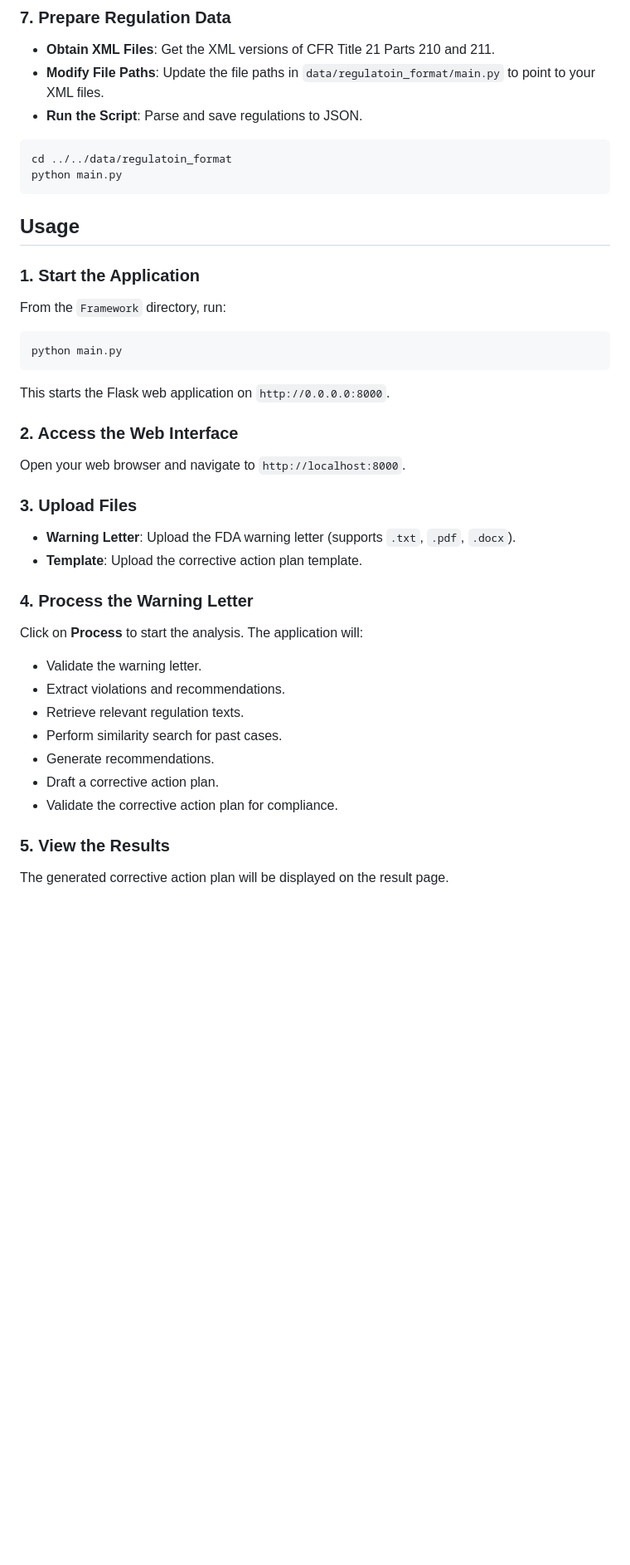
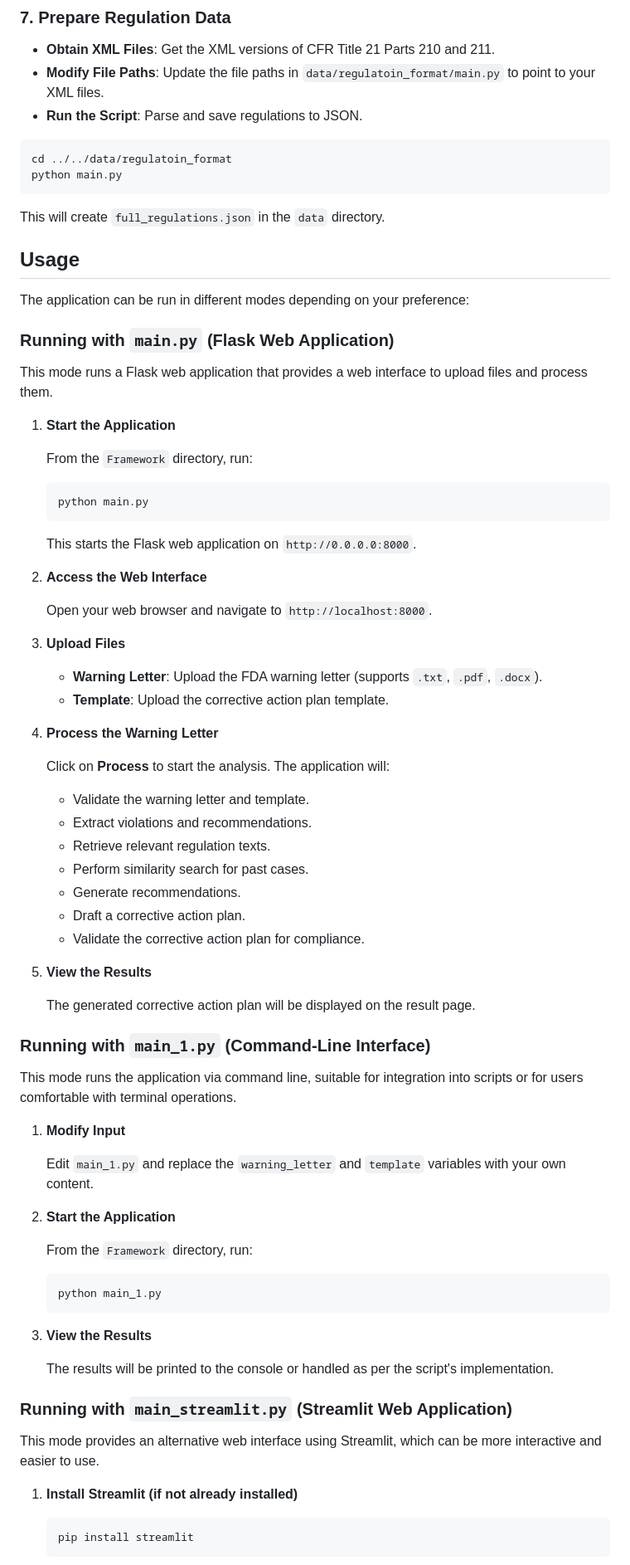
Before and after one commit to afnanenayet/regulAItor, a Markdown page: src/Framework/README.md, the part around the change printed below. Shown: that part at 83% size. Drawn GitHub-style; blank space fills up the shorter version.

````diff
--- a/src/Framework/README.md
+++ b/src/Framework/README.md
@@ -132,39 +157,78 @@ cd ../../data/regulatoin_format
 python main.py
 ```
 
+This will create `full_regulations.json` in the `data` directory.
+
 ## Usage
 
-### 1. Start the Application
+The application can be run in different modes depending on your preference:
 
-From the `Framework` directory, run:
+### Running with `main.py` (Flask Web Application)
 
-```bash
-python main.py
-```
+This mode runs a Flask web application that provides a web interface to upload files and process them.
 
-This starts the Flask web application on `http://0.0.0.0:8000`.
+1. **Start the Application**
 
-### 2. Access the Web Interface
+   From the `Framework` directory, run:
 
-Open your web browser and navigate to `http://localhost:8000`.
+   ```bash
+   python main.py
+   ```
 
-### 3. Upload Files
+   This starts the Flask web application on `http://0.0.0.0:8000`.
 
-- **Warning Letter**: Upload the FDA warning letter (supports `.txt`, `.pdf`, `.docx`).
-- **Template**: Upload the corrective action plan template.
+2. **Access the Web Interface**
 
-### 4. Process the Warning Letter
+   Open your web browser and navigate to `http://localhost:8000`.
 
-Click on **Process** to start the analysis. The application will:
+3. **Upload Files**
 
-- Validate the warning letter.
-- Extract violations and recommendations.
-- Retrieve relevant regulation texts.
-- Perform similarity search for past cases.
-- Generate recommendations.
-- Draft a corrective action plan.
-- Validate the corrective action plan for compliance.
+   - **Warning Letter**: Upload the FDA warning letter (supports `.txt`, `.pdf`, `.docx`).
+   - **Template**: Upload the corrective action plan template.
 
-### 5. View the Results
+4. **Process the Warning Letter**
 
-The generated corrective action plan will be displayed on the result page.
+   Click on **Process** to start the analysis. The application will:
+
+   - Validate the warning letter and template.
+   - Extract violations and recommendations.
+   - Retrieve relevant regulation texts.
+   - Perform similarity search for past cases.
+   - Generate recommendations.
+   - Draft a corrective action plan.
+   - Validate the corrective action plan for compliance.
+
+5. **View the Results**
+
+   The generated corrective action plan will be displayed on the result page.
+
+### Running with `main_1.py` (Command-Line Interface)
+
+This mode runs the application via command line, suitable for integration into scripts or for users comfortable with terminal operations.
+
+1. **Modify Input**
+
+   Edit `main_1.py` and replace the `warning_letter` and `template` variables with your own content.
+
+2. **Start the Application**
+
+   From the `Framework` directory, run:
+
+   ```bash
+   python main_1.py
+   ```
+
+3. **View the Results**
+
+   The results will be printed to the console or handled as per the script's implementation.
+
+### Running with `main_streamlit.py` (Streamlit Web Application)
+
+This mode provides an alternative web interface using Streamlit, which can be more interactive and easier to use.
+
+1. **Install Streamlit (if not already installed)**
+
+   ```bash
+   pip install streamlit
+   ```
+
````
Also changed, not shown: other parts of src/Framework/README.md (+95 -25 lines).
